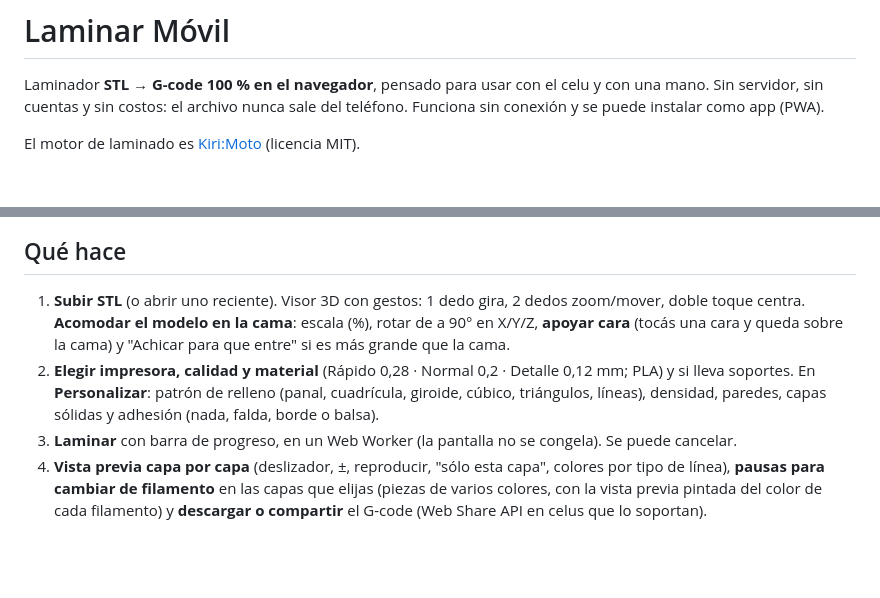
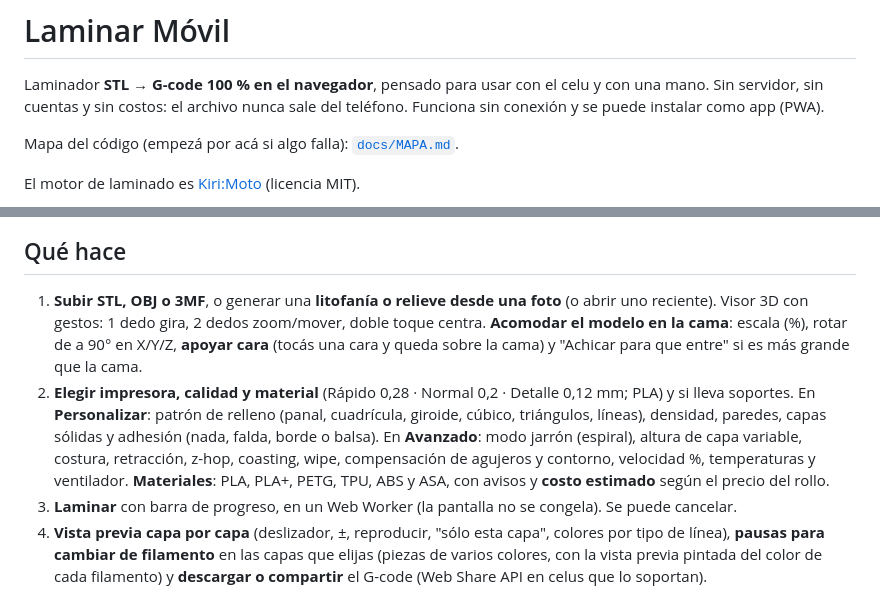
Before and after one commit to Guillenjulian/laminar-movil, a Markdown page: README.md, 2 parts joined by grey strips. Rendered like a GitHub page; blank space fills up the shorter version.

Commit message:
docs: mapa y README con formatos, materiales y avanzado
Co-Authored-By: Claude Opus 5.5 <noreply@anthropic.com>
Claude-Session: https://claude.ai/code/session_01WEEcuESzTZm6NzPAtSZkYk

```diff
--- a/README.md
+++ b/README.md
@@ -3,6 +3,8 @@
 Laminador **STL → G-code 100 % en el navegador**, pensado para usar con el celu y con una mano.
 Sin servidor, sin cuentas y sin costos: el archivo nunca sale del teléfono.
 Funciona sin conexión y se puede instalar como app (PWA).
+
+Mapa del código (empezá por acá si algo falla): [`docs/MAPA.md`](docs/MAPA.md).
 
 El motor de laminado es [Kiri:Moto](https://github.com/GridSpace/grid-apps) (licencia MIT).
 
@@ -17,12 +19,16 @@ El motor de laminado es [Kiri:Moto](https://github.com/GridSpace/grid-apps) (lic
 
 ## Qué hace
 
-1. **Subir STL** (o abrir uno reciente). Visor 3D con gestos: 1 dedo gira, 2 dedos zoom/mover, doble toque centra.
+1. **Subir STL, OBJ o 3MF**, o generar una **litofanía o relieve desde una foto** (o abrir uno reciente). Visor 3D con gestos: 1 dedo gira, 2 dedos zoom/mover, doble toque centra.
    **Acomodar el modelo en la cama**: escala (%), rotar de a 90° en X/Y/Z, **apoyar cara** (tocás una
    cara y queda sobre la cama) y "Achicar para que entre" si es más grande que la cama.
 2. **Elegir impresora, calidad y material** (Rápido 0,28 · Normal 0,2 · Detalle 0,12 mm; PLA) y si lleva soportes.
    En **Personalizar**: patrón de relleno (panal, cuadrícula, giroide, cúbico, triángulos, líneas),
    densidad, paredes, capas sólidas y adhesión (nada, falda, borde o balsa).
+   En **Avanzado**: modo jarrón (espiral), altura de capa variable, costura, retracción, z-hop,
+   coasting, wipe, compensación de agujeros y contorno, velocidad %, temperaturas y ventilador.
+   **Materiales**: PLA, PLA+, PETG, TPU, ABS y ASA, con avisos y **costo estimado** según el
+   precio del rollo.
 3. **Laminar** con barra de progreso, en un Web Worker (la pantalla no se congela). Se puede cancelar.
 4. **Vista previa capa por capa** (deslizador, ±, reproducir, "sólo esta capa", colores por tipo de
    línea), **pausas para cambiar de filamento** en las capas que elijas (piezas de varios colores,
```
Also changed, not shown: docs/MAPA.md (+6 -3 lines).
